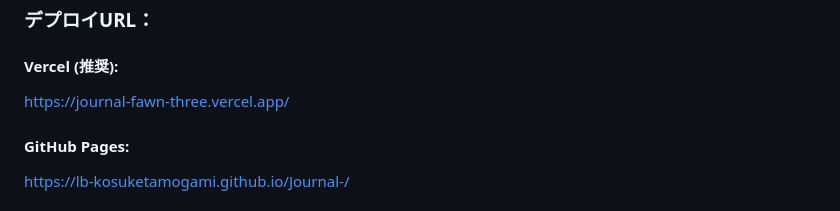
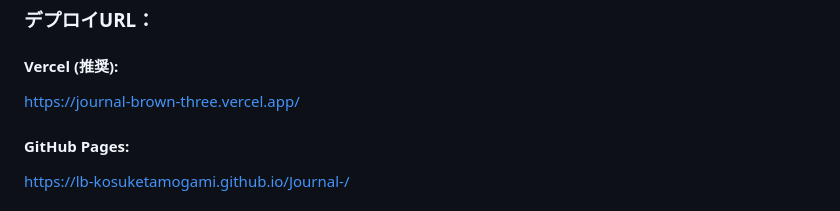
Before and after one commit to LB-KosukeTamogami/Journal-, a Markdown page: journal_learning_app/README.md, the part around the change. GitHub-like rendering.

Commit message:
docs: VercelのURLをjournal-brown-threeに更新

```diff
--- a/journal_learning_app/README.md
+++ b/journal_learning_app/README.md
@@ -9,7 +9,7 @@
 ### デプロイURL：
 
 #### Vercel (推奨):
-https://journal-fawn-three.vercel.app/
+https://journal-brown-three.vercel.app/
 
 #### GitHub Pages:
 https://lb-kosuketamogami.github.io/Journal-/
```
